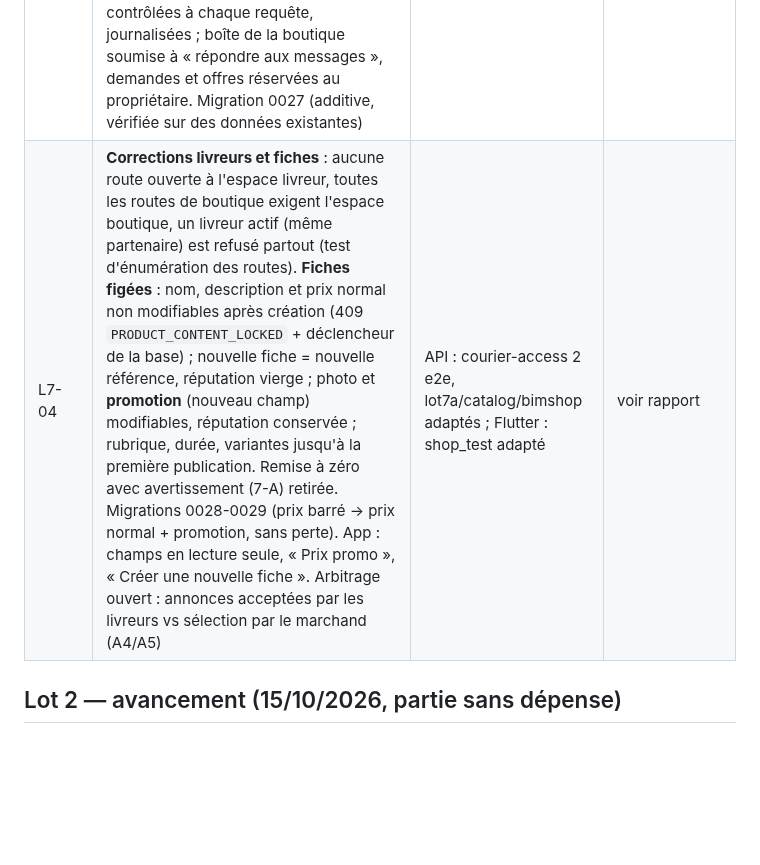
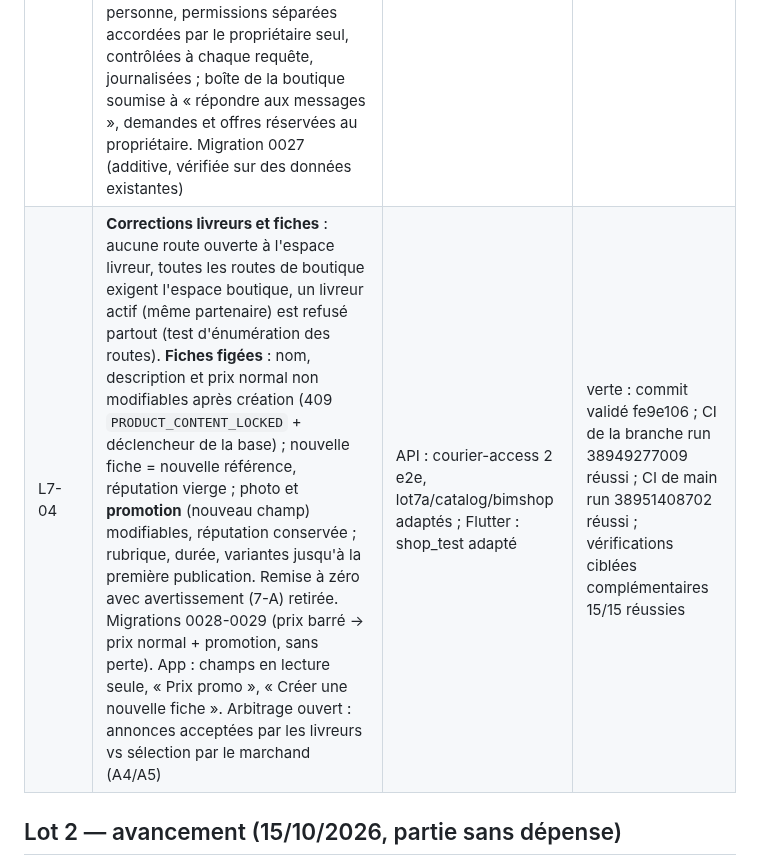
Before and after one commit to djannigraphi-prog/Bim, a Markdown page: PROJECT_STATUS.md, the part around the change. GitHub-like rendering; blank space fills up the shorter version.

Commit message:
PROJECT_STATUS : références de CI vérifiées pour L7-04
Co-Authored-By: Claude Opus 5.5 <noreply@anthropic.com>
Claude-Session: https://claude.ai/code/session_016WKuFxRDNC81FbMRt6sjMz

```diff
--- a/PROJECT_STATUS.md
+++ b/PROJECT_STATUS.md
@@ -133,7 +133,7 @@ Aucun paiement réel, aucun prestataire, aucune dépense. Sous-lots 7-B à 7-H *
 | Étape | Contenu | Tests | CI |
 | --- | --- | --- | --- |
 | 7-A | **Références** `BIM-000001…` attribuées par la base dès la création (articles existants numérotés dans l'ordre de création), uniques, immuables (déclencheur), jamais réattribuées, affichées dans l'espace boutique et le BimShop. **Réputation liée au contenu** : modifier le contenu d'un article déjà publié affiche un avertissement, exige une confirmation côté serveur puis crée une nouvelle version (les cœurs de l'ancienne ne comptent plus, conservés en base ; historique des modifications) ; photo seule, masquage, republication et stock n'y touchent pas. **Masquer / republier** (« Visible par moi uniquement »). **Équipe** : invitation acceptée par la personne, permissions séparées accordées par le propriétaire seul, contrôlées à chaque requête, journalisées ; boîte de la boutique soumise à « répondre aux messages », demandes et offres réservées au propriétaire. Migration 0027 (additive, vérifiée sur des données existantes) | API : 6 e2e (suite : 371 réussis) ; Flutter : 5 + capture x22 | verte (branche lot7a-wip, run 38936166961) |
-| L7-04 | **Corrections livreurs et fiches** : aucune route ouverte à l'espace livreur, toutes les routes de boutique exigent l'espace boutique, un livreur actif (même partenaire) est refusé partout (test d'énumération des routes). **Fiches figées** : nom, description et prix normal non modifiables après création (409 `PRODUCT_CONTENT_LOCKED` + déclencheur de la base) ; nouvelle fiche = nouvelle référence, réputation vierge ; photo et **promotion** (nouveau champ) modifiables, réputation conservée ; rubrique, durée, variantes jusqu'à la première publication. Remise à zéro avec avertissement (7-A) retirée. Migrations 0028-0029 (prix barré → prix normal + promotion, sans perte). App : champs en lecture seule, « Prix promo », « Créer une nouvelle fiche ». Arbitrage ouvert : annonces acceptées par les livreurs vs sélection par le marchand (A4/A5) | API : courier-access 2 e2e, lot7a/catalog/bimshop adaptés ; Flutter : shop_test adapté | voir rapport |
+| L7-04 | **Corrections livreurs et fiches** : aucune route ouverte à l'espace livreur, toutes les routes de boutique exigent l'espace boutique, un livreur actif (même partenaire) est refusé partout (test d'énumération des routes). **Fiches figées** : nom, description et prix normal non modifiables après création (409 `PRODUCT_CONTENT_LOCKED` + déclencheur de la base) ; nouvelle fiche = nouvelle référence, réputation vierge ; photo et **promotion** (nouveau champ) modifiables, réputation conservée ; rubrique, durée, variantes jusqu'à la première publication. Remise à zéro avec avertissement (7-A) retirée. Migrations 0028-0029 (prix barré → prix normal + promotion, sans perte). App : champs en lecture seule, « Prix promo », « Créer une nouvelle fiche ». Arbitrage ouvert : annonces acceptées par les livreurs vs sélection par le marchand (A4/A5) | API : courier-access 2 e2e, lot7a/catalog/bimshop adaptés ; Flutter : shop_test adapté | verte : commit validé fe9e106 ; CI de la branche run 38949277009 réussi ; CI de main run 38951408702 réussi ; vérifications ciblées complémentaires 15/15 réussies |
 
 ## Lot 2 — avancement (15/10/2026, partie sans dépense)
 
```
